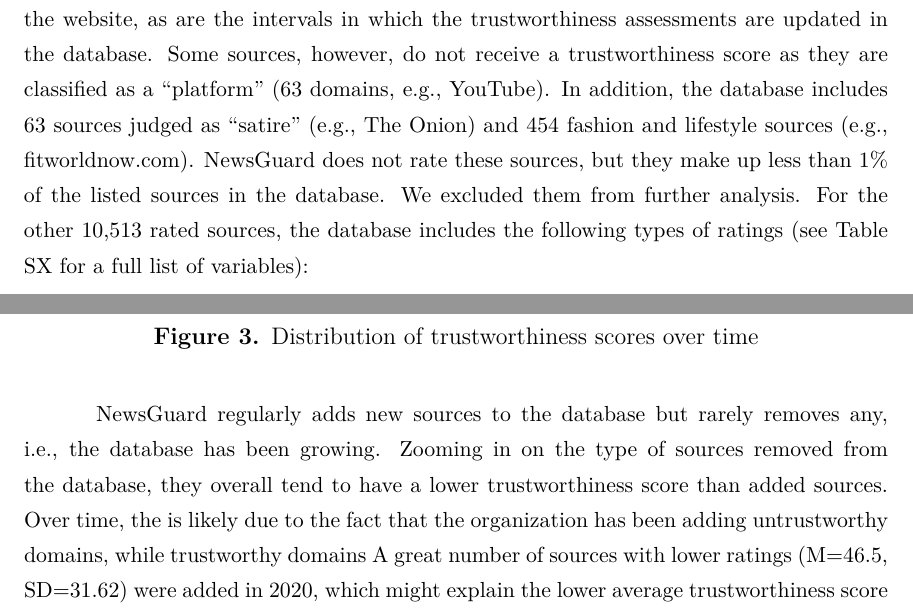
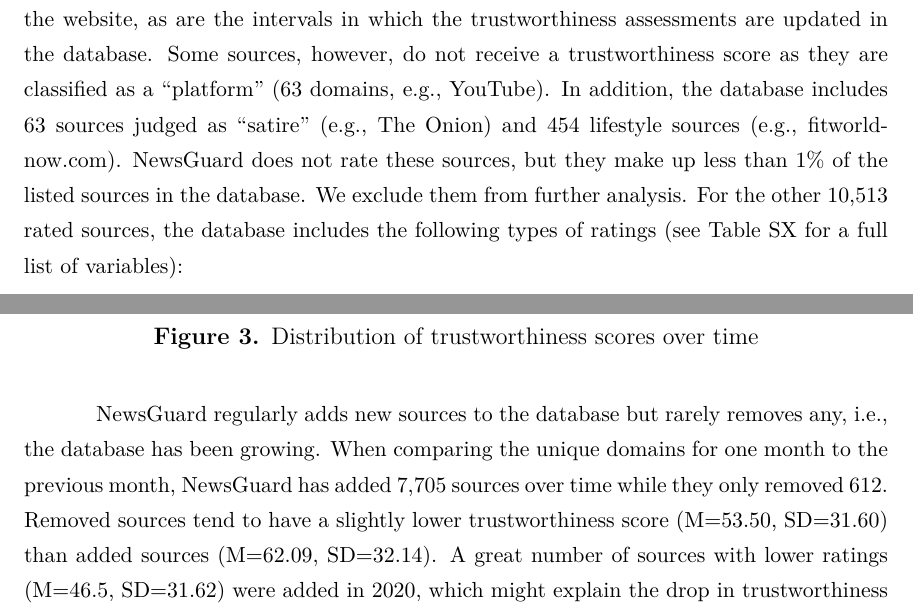
Before and after one commit to julaluehring/newsguard-review-paper, a LaTeX paper (main.tex): two parts of pages 4 and 7 of 12, joined at a grey line, cut so that both start at the same text. Compiled offline with XeLaTeX; a missing font is replaced by an installed copy or a similar font.

Commit message:
Updates from Overleaf

```diff
--- a/main.tex
+++ b/main.tex
@@ -102,7 +102,7 @@ We also want to empower misinformation researchers to make informed decisions ab
 
 \section{Dataset construction}
 As of November 15, 2023, the database contains 11,093 trustworthiness assessments. A trained team of NewsGuard experts regularly assesses the trustworthiness of the selected news sources. The organization also manually adds sources they deem influential or that changed domains. The database automatically updates every hour and allows us to track changes going back to March 2019, when the organization started operating. On their website, NewsGuard claims to have reviewed domains accounting for 95\% of online engagement. Still, the procedure by which domains are selected or removed is undisclosed on the website, as are the intervals in which the trustworthiness assessments are updated in the database.
-Some sources, however, do not receive a trustworthiness score as they are classified as a ``platform'' (63 domains, e.g., YouTube). In addition, the database includes 63 sources judged as ``satire'' (e.g., The Onion) and 454 fashion and lifestyle sources (e.g., fitworldnow.com). NewsGuard does not rate these sources, but they make up less than 1\% of the listed sources in the database. We excluded them from further analysis. For the other 10,513 rated sources, the database includes the following types of ratings (see Table SX for a full list of variables):
+Some sources, however, do not receive a trustworthiness score as they are classified as a ``platform'' (63 domains, e.g., YouTube). In addition, the database includes 63 sources judged as ``satire'' (e.g., The Onion) and 454 lifestyle sources (e.g., fitworldnow.com). NewsGuard does not rate these sources, but they make up less than 1\% of the listed sources in the database. We exclude them from further analysis. For the other 10,513 rated sources, the database includes the following types of ratings (see Table SX for a full list of variables):
 \begin{itemize}
     \item Domain and trustworthiness rating (between 0 and 100).
     \item Binary labels for nine journalistic quality criteria constituting the trustworthiness rating.
@@ -142,8 +142,9 @@ When looking at the score distribution over time, the right skew has been dimini
     \label{fig:fig3}
 \end{figure}
 
-NewsGuard regularly adds new sources to the database but rarely removes any, i.e., the database has been growing. Zooming in on the type of sources removed from the database, they overall tend to have a lower trustworthiness score than added sources. Over time, the  is likely due to the fact that the organization has been adding untrustworthy domains, while trustworthy domains
-A great number of sources with lower ratings (M=46.5, SD=31.62) were added in 2020, which might explain the lower average trustworthiness score in the following. In contrast, scores of already covered sources tend to decrease over time, i.e., when NewsGuard updates trustworthiness ratings, they tend to get a lower score. This is shown in Figure XY. %how relevant is this point?
+NewsGuard regularly adds new sources to the database but rarely removes any, i.e., the database has been growing. When comparing the unique domains for one month to the previous month, NewsGuard has added 7,705 sources over time while they only removed 612. Removed sources tend to have a slightly lower trustworthiness score (M=53.50, SD=31.60) than added sources (M=62.09, SD=32.14). A great number of sources with lower ratings (M=46.5, SD=31.62) were added in 2020, which might explain the drop in trustworthiness in the following.
+
+In contrast, scores of already covered sources tend to decrease over time, i.e., when NewsGuard updates trustworthiness ratings, they tend to get a lower score. This is shown in Figure XY. %how relevant is this point?
 
 %%construction
 \textbf{Construction.} The trustworthiness score is a composite score that is calculated based on nine journalistic criteria. For each domain, the organization assigns a binary label (yes/no) per criterion. The trustworthiness score is then calculated as the sum of the weighted criteria.
```
